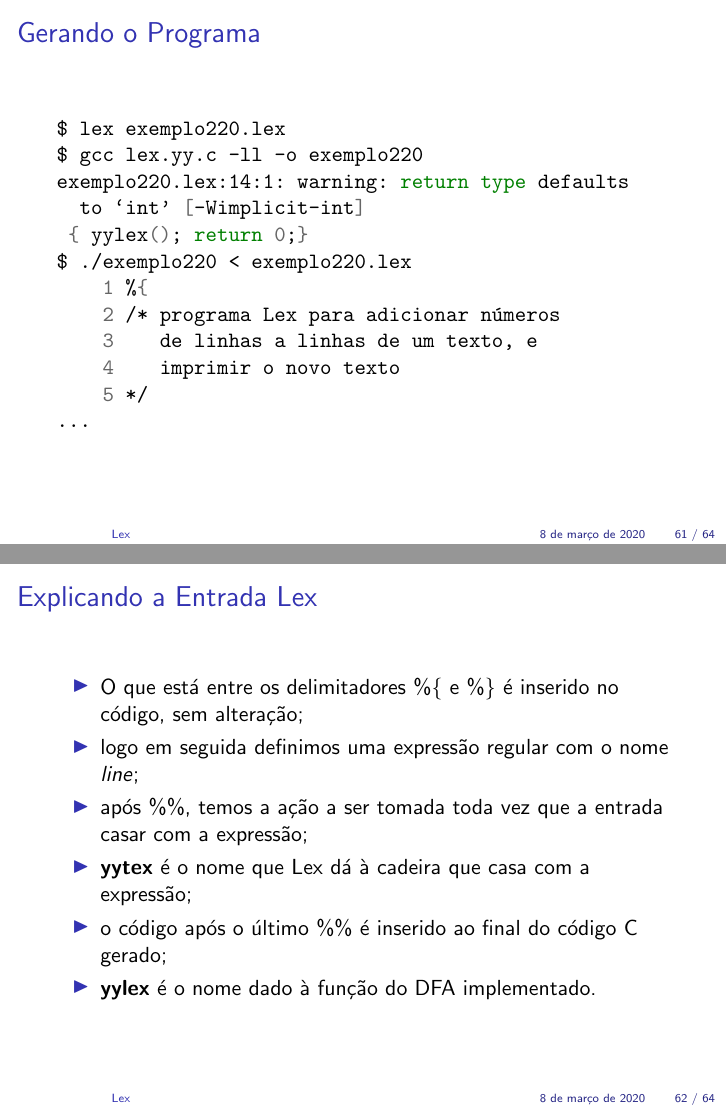
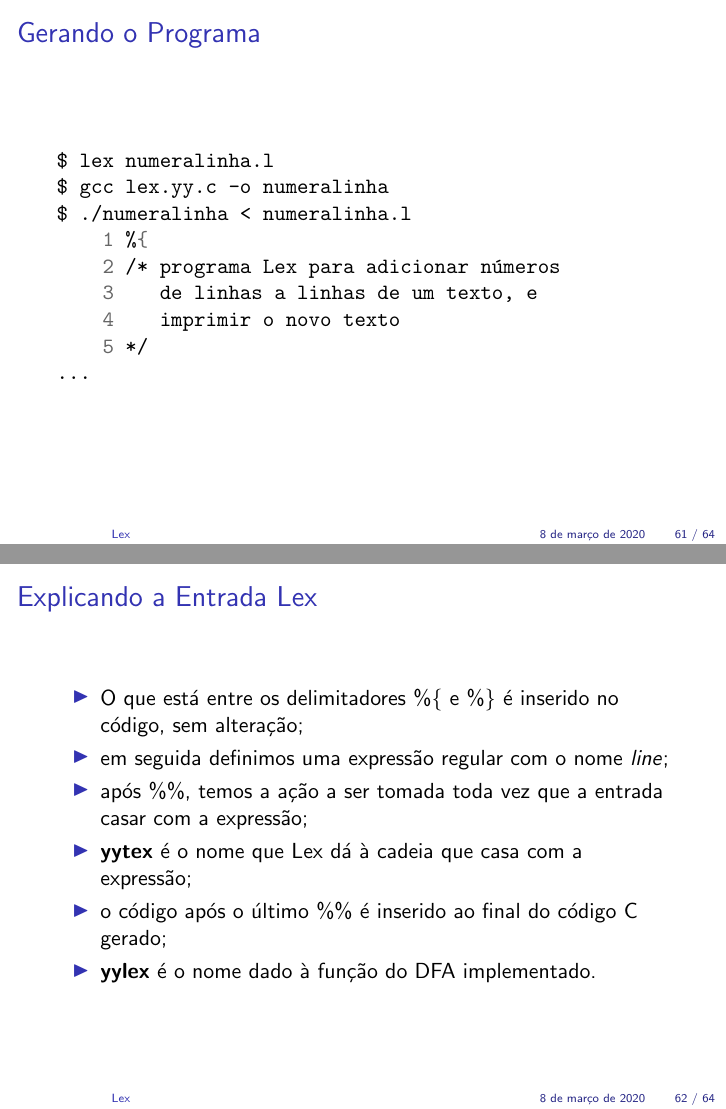
Before and after one commit to joaomarceloalencar/compiladores, LaTeX slides (slides/03/03.tex): pages 64 and 65 of 67, joined at a grey line. Compiled offline with pdfLaTeX.

Commit message:
Correção das "cadeiras".

```diff
--- a/slides/03/03.tex
+++ b/slides/03/03.tex
@@ -887,12 +887,9 @@ main()
 \begin{frame}[fragile]
    \frametitle{Gerando o Programa}
    \begin{minted}{bash}
-$ lex exemplo220.lex
-$ gcc lex.yy.c -ll -o exemplo220
-exemplo220.lex:14:1: warning: return type defaults
-  to ‘int’ [-Wimplicit-int]
- { yylex(); return 0;}
-$ ./exemplo220 < exemplo220.lex
+$ lex numeralinha.l
+$ gcc lex.yy.c -o numeralinha
+$ ./numeralinha < numeralinha.l
     1 %{
     2 /* programa Lex para adicionar números
     3    de linhas a linhas de um texto, e
@@ -906,9 +903,9 @@ $ ./exemplo220 < exemplo220.lex
    \frametitle{Explicando a Entrada Lex}
    \begin{itemize}
       \item O que está entre os delimitadores \%\{ e \%\} é inserido no código, sem alteração;
-      \item logo em seguida definimos uma expressão regular com o nome \textit{line};
+      \item em seguida definimos uma expressão regular com o nome \textit{line};
       \item após \%\%, temos a ação a ser tomada toda vez que a entrada casar com a expressão;
-      \item \textbf{yytex} é o nome que Lex dá à cadeira que casa com a expressão;
+      \item \textbf{yytex} é o nome que Lex dá à cadeia que casa com a expressão;
       \item o código após o último \%\% é inserido ao final do código C gerado;
       \item \textbf{yylex} é o nome dado à função do DFA implementado.
    \end{itemize}
```
Also changed, not shown: slides/03/03.tex (10 more changed lines).
